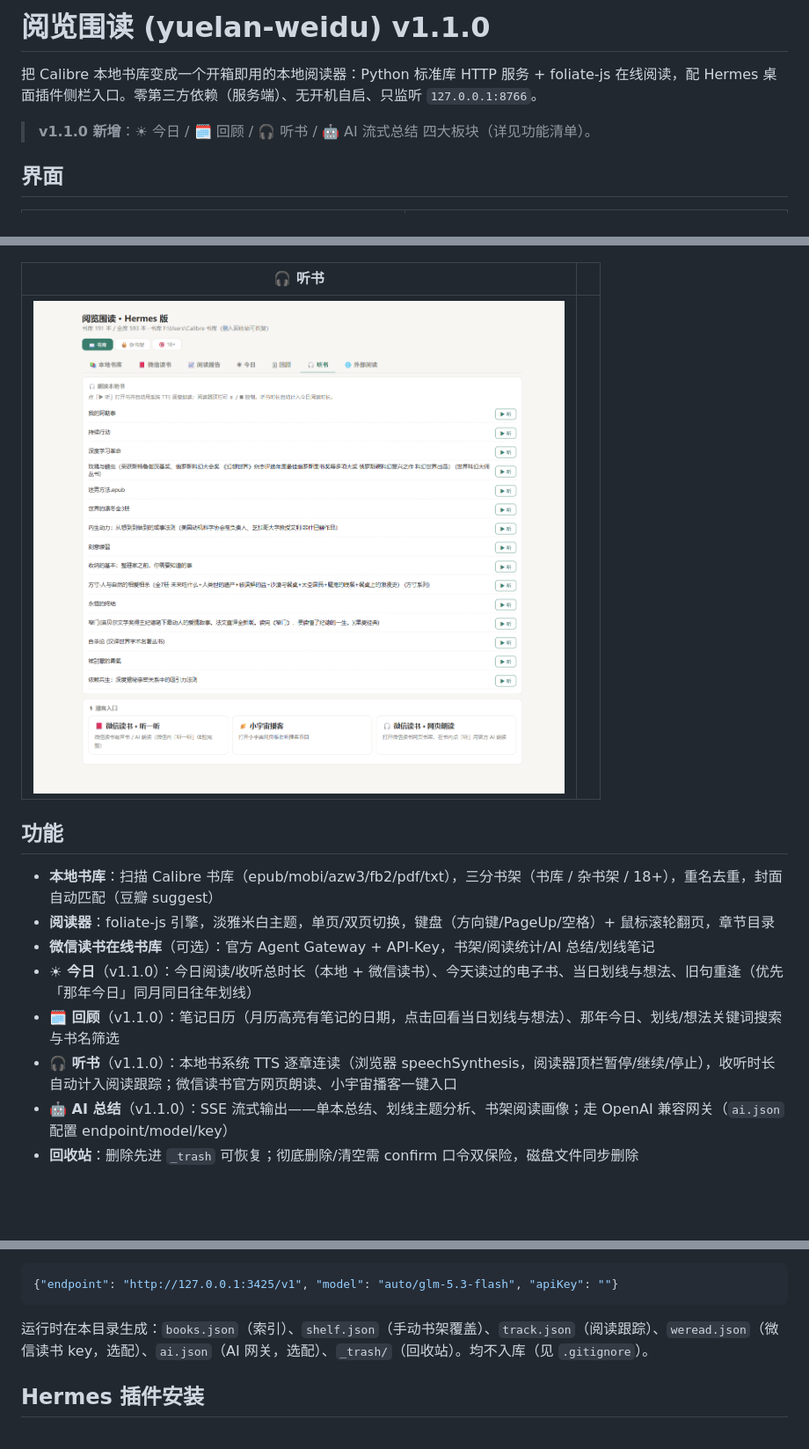
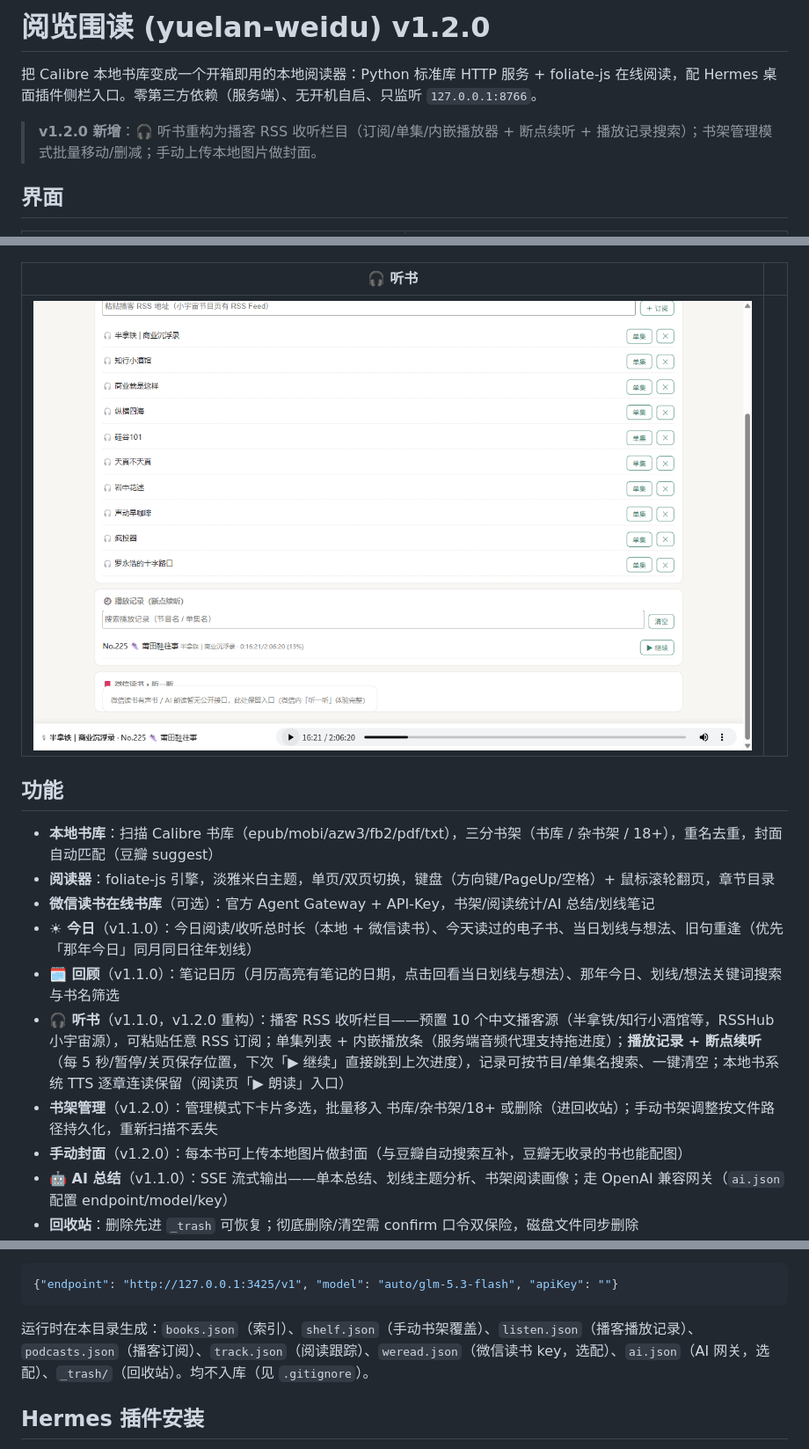
Before and after one commit to jalonliu/yuelan-weidu, a Markdown page: README.md, 3 parts joined by grey strips. Shown at 88% size. Rendered like a GitHub page; pictures changed too: docs/shots/listen.png; blank space fills up the shorter version.

Commit message:
release: v1.2.0 — 听书播客收听/断点续听、书架批量管理、手动封面；README+截图更新

````diff
--- a/README.md
+++ b/README.md
@@ -1,8 +1,8 @@
-# 阅览围读 (yuelan-weidu) v1.1.0
+# 阅览围读 (yuelan-weidu) v1.2.0
 
 把 Calibre 本地书库变成一个开箱即用的本地阅读器：Python 标准库 HTTP 服务 + foliate-js 在线阅读，配 Hermes 桌面插件侧栏入口。零第三方依赖（服务端）、无开机自启、只监听 `127.0.0.1:8766`。
 
-> **v1.1.0 新增**：☀ 今日 / 🗓 回顾 / 🎧 听书 / 🤖 AI 流式总结 四大板块（详见功能清单）。
+> **v1.2.0 新增**：🎧 听书重构为播客 RSS 收听栏目（订阅/单集/内嵌播放器 + 断点续听 + 播放记录搜索）；书架管理模式批量移动/删减；手动上传本地图片做封面。
 
 ## 界面
 
@@ -29,7 +29,9 @@
 - **微信读书在线书库**（可选）：官方 Agent Gateway + API-Key，书架/阅读统计/AI 总结/划线笔记
 - **☀ 今日**（v1.1.0）：今日阅读/收听总时长（本地 + 微信读书）、今天读过的电子书、当日划线与想法、旧句重逢（优先「那年今日」同月同日往年划线）
 - **🗓 回顾**（v1.1.0）：笔记日历（月历高亮有笔记的日期，点击回看当日划线与想法）、那年今日、划线/想法关键词搜索与书名筛选
-- **🎧 听书**（v1.1.0）：本地书系统 TTS 逐章连读（浏览器 speechSynthesis，阅读器顶栏暂停/继续/停止），收听时长自动计入阅读跟踪；微信读书官方网页朗读、小宇宙播客一键入口
+- **🎧 听书**（v1.1.0，v1.2.0 重构）：播客 RSS 收听栏目——预置 10 个中文播客源（半拿铁/知行小酒馆等，RSSHub 小宇宙源），可粘贴任意 RSS 订阅；单集列表 + 内嵌播放条（服务端音频代理支持拖进度）；**播放记录 + 断点续听**（每 5 秒/暂停/关页保存位置，下次「▶ 继续」直接跳到上次进度），记录可按节目/单集名搜索、一键清空；本地书系统 TTS 逐章连读保留（阅读页「▶ 朗读」入口）
+- **书架管理**（v1.2.0）：管理模式下卡片多选，批量移入 书库/杂书架/18+ 或删除（进回收站）；手动书架调整按文件路径持久化，重新扫描不丢失
+- **手动封面**（v1.2.0）：每本书可上传本地图片做封面（与豆瓣自动搜索互补，豆瓣无收录的书也能配图）
 - **🤖 AI 总结**（v1.1.0）：SSE 流式输出——单本总结、划线主题分析、书架阅读画像；走 OpenAI 兼容网关（`ai.json` 配置 endpoint/model/key）
 - **回收站**：删除先进 `_trash` 可恢复；彻底删除/清空需 confirm 口令双保险，磁盘文件同步删除
 - **外部阅读**：一键用系统默认浏览器全窗口打开书库
@@ -55,7 +57,7 @@ AI 流式总结（选配）：在本目录建 `ai.json`：
 {"endpoint": "http://127.0.0.1:3425/v1", "model": "auto/glm-5.3-flash", "apiKey": ""}
 ```
 
-运行时在本目录生成：`books.json`（索引）、`shelf.json`（手动书架覆盖）、`track.json`（阅读跟踪）、`weread.json`（微信读书 key，选配）、`ai.json`（AI 网关，选配）、`_trash/`（回收站）。均不入库（见 `.gitignore`）。
+运行时在本目录生成：`books.json`（索引）、`shelf.json`（手动书架覆盖）、`listen.json`（播客播放记录）、`podcasts.json`（播客订阅）、`track.json`（阅读跟踪）、`weread.json`（微信读书 key，选配）、`ai.json`（AI 网关，选配）、`_trash/`（回收站）。均不入库（见 `.gitignore`）。
 
 ## Hermes 插件安装
 
````
